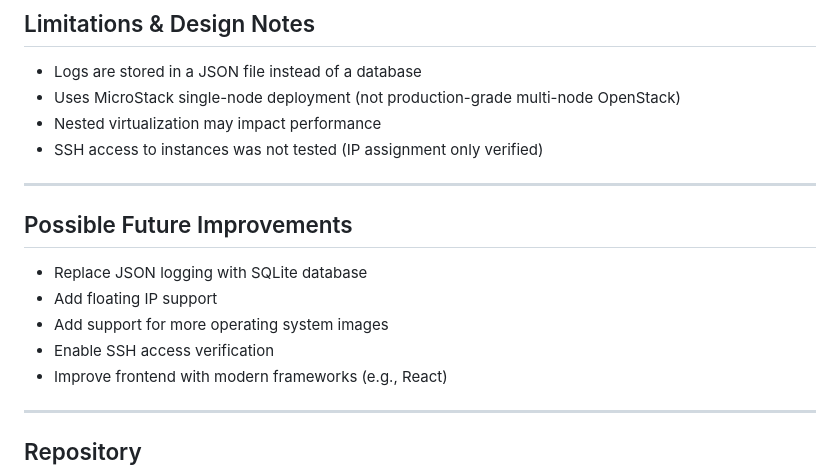
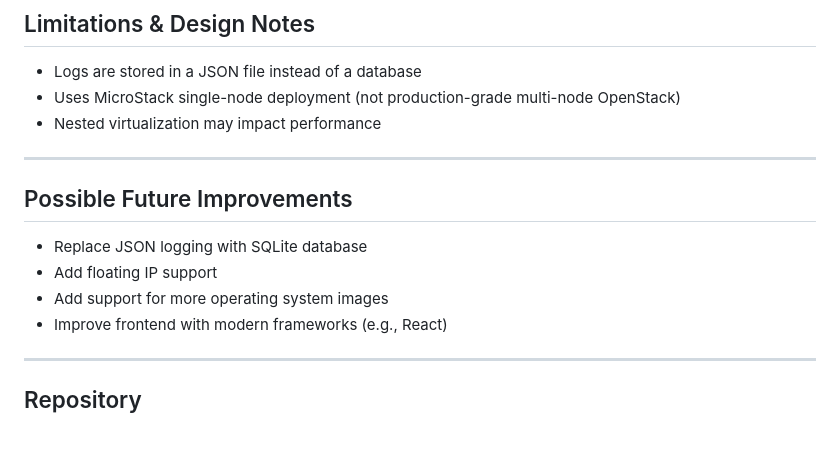
Before and after one commit to KeanoAquino/openstack-vm-portal, a Markdown page: README.md, the part around the change. Drawn GitHub-style; blank space fills up the shorter version.

```diff
--- a/README.md
+++ b/README.md
@@ -231,7 +231,6 @@ Logs are viewable directly in the web portal.
 * Logs are stored in a JSON file instead of a database
 * Uses MicroStack single-node deployment (not production-grade multi-node OpenStack)
 * Nested virtualization may impact performance
-* SSH access to instances was not tested (IP assignment only verified)
 
 ---
 
@@ -240,7 +239,6 @@ Logs are viewable directly in the web portal.
 * Replace JSON logging with SQLite database
 * Add floating IP support
 * Add support for more operating system images
-* Enable SSH access verification
 * Improve frontend with modern frameworks (e.g., React)
 
 ---
```
